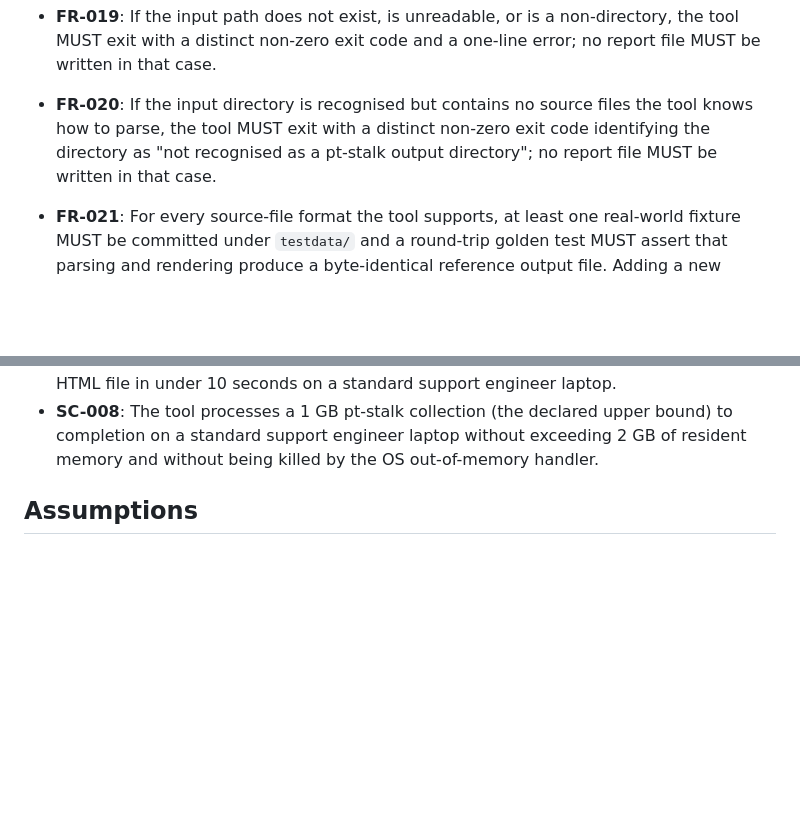
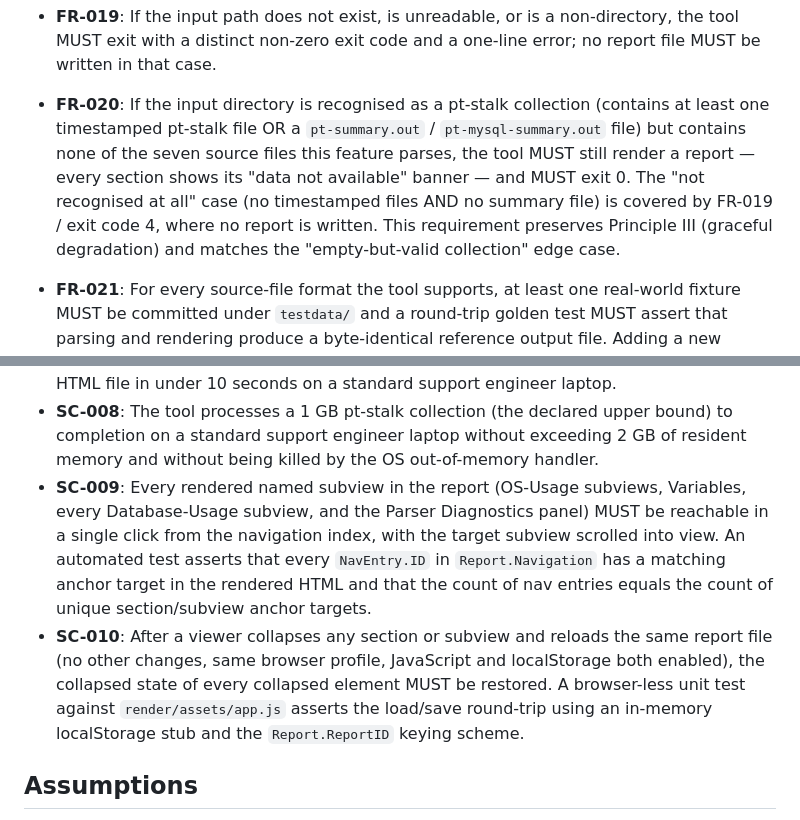
Before and after one commit to matias-sanchez/My-gather, a Markdown page: specs/001-ptstalk-report-mvp/spec.md, 2 parts joined by grey strips. GitHub-like rendering; blank space fills up the shorter version.

Commit message:
Remediate analyze pass 2 findings F18-F20
F18 (CRITICAL regression from F1 fix): FR-020 previously said "exit
nonzero, no report" when the directory is recognised but contains no
parseable files — contradicting Edge Cases #2 and the F1-fixed
research R5. Rewrite FR-020: recognised-but-empty now renders a
report with "data not available" banners and exits 0. The
"not-recognised-at-all" case (no timestamped files and no summary)
remains FR-019 / exit 4. Fully restores consistency with Principle
III (graceful degradation).

F19 (HIGH): add SC-009 (every named subview reachable in one click
from the nav index; count of NavEntry.IDs == count of anchor targets)
and SC-010 (collapse state restored after reload; round-trip test
against app.js using a localStorage stub + Report.ReportID keying).
Both measurable and technology-agnostic.

F20 (MEDIUM): extend research R8 with improvement D covering the
snapshot-boundary reset required by FR-030. Distinguishes the Info
boundary diagnostic from the pre-existing Warning variable-drift
diagnostic (improvement C) and ties MysqladminData.SnapshotBoundaries
into the multi-snapshot rendering from FR-018.

Co-Authored-By: Claude Opus 4.7 (1M context) <noreply@anthropic.com>

```diff
--- a/specs/001-ptstalk-report-mvp/spec.md
+++ b/specs/001-ptstalk-report-mvp/spec.md
@@ -280,11 +280,16 @@ matching their respective golden files.
 - **FR-019**: If the input path does not exist, is unreadable, or is a
   non-directory, the tool MUST exit with a distinct non-zero exit code
   and a one-line error; no report file MUST be written in that case.
-- **FR-020**: If the input directory is recognised but contains no
-  source files the tool knows how to parse, the tool MUST exit with a
-  distinct non-zero exit code identifying the directory as "not
-  recognised as a pt-stalk output directory"; no report file MUST be
-  written in that case.
+- **FR-020**: If the input directory is recognised as a pt-stalk
+  collection (contains at least one timestamped pt-stalk file OR a
+  `pt-summary.out` / `pt-mysql-summary.out` file) but contains none of
+  the seven source files this feature parses, the tool MUST still
+  render a report — every section shows its "data not available"
+  banner — and MUST exit 0. The "not recognised at all" case (no
+  timestamped files AND no summary file) is covered by FR-019 /
+  exit code 4, where no report is written. This requirement
+  preserves Principle III (graceful degradation) and matches the
+  "empty-but-valid collection" edge case.
 - **FR-021**: For every source-file format the tool supports, at least
   one real-world fixture MUST be committed under `testdata/` and a
   round-trip golden test MUST assert that parsing and rendering produce
@@ -458,6 +463,21 @@ matching their respective golden files.
   declared upper bound) to completion on a standard support engineer
   laptop without exceeding 2 GB of resident memory and without being
   killed by the OS out-of-memory handler.
+- **SC-009**: Every rendered named subview in the report (OS-Usage
+  subviews, Variables, every Database-Usage subview, and the Parser
+  Diagnostics panel) MUST be reachable in a single click from the
+  navigation index, with the target subview scrolled into view. An
+  automated test asserts that every `NavEntry.ID` in `Report.Navigation`
+  has a matching anchor target in the rendered HTML and that the
+  count of nav entries equals the count of unique section/subview
+  anchor targets.
+- **SC-010**: After a viewer collapses any section or subview and
+  reloads the same report file (no other changes, same browser
+  profile, JavaScript and localStorage both enabled), the collapsed
+  state of every collapsed element MUST be restored. A browser-less
+  unit test against `render/assets/app.js` asserts the load/save
+  round-trip using an in-memory localStorage stub and the
+  `Report.ReportID` keying scheme.
 
 ## Assumptions
 
```
Also changed, not shown: specs/001-ptstalk-report-mvp/research.md (+18 -0 lines).
